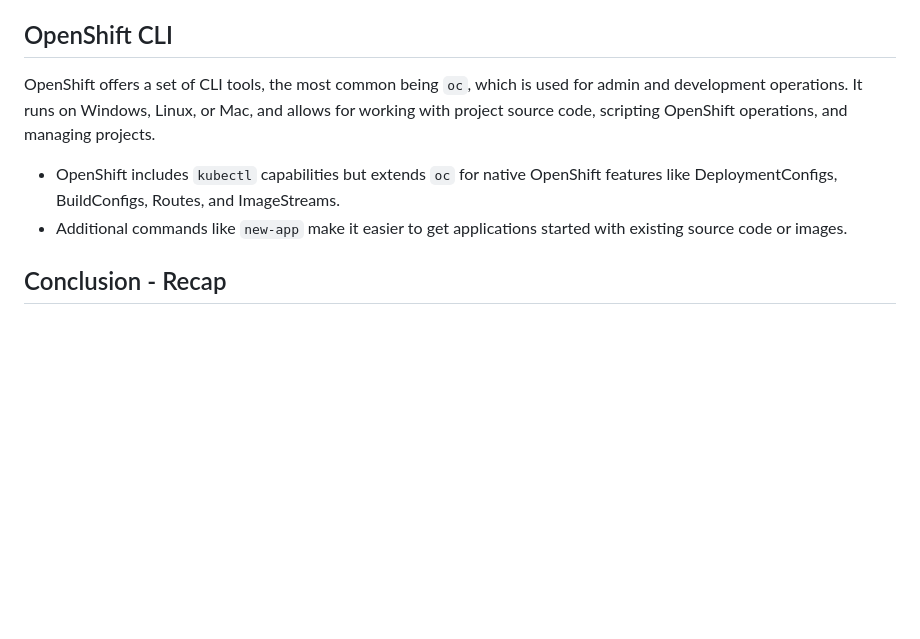
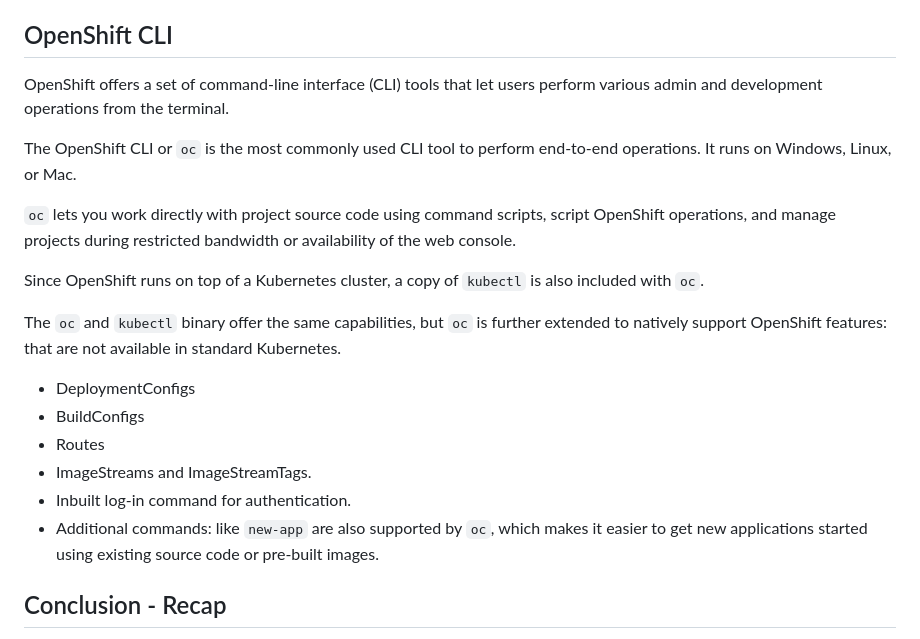
Before and after one commit to nguyenthanhjt/introduction-to-container-docker-kubernetes-openshift, a Markdown page: module04-the-kubernetes-ecosystem_openshift-Istio-etc/01_v_Introduction-to-RedHat-OpenShift.md, the part around the change. Rendered like a GitHub page; blank space fills up the shorter version.

Commit message:
Module 4, section 7: update content

```diff
--- a/module04-the-kubernetes-ecosystem_openshift-Istio-etc/01_v_Introduction-to-RedHat-OpenShift.md
+++ b/module04-the-kubernetes-ecosystem_openshift-Istio-etc/01_v_Introduction-to-RedHat-OpenShift.md
@@ -92,10 +92,26 @@ OpenShift's architecture includes:
 
 ## OpenShift CLI
 
-OpenShift offers a set of CLI tools, the most common being `oc`, which is used for admin and development operations. It runs on Windows, Linux, or Mac, and allows for working with project source code, scripting OpenShift operations, and managing projects.
+OpenShift offers a set of command-line interface (CLI) tools that let users perform various admin and development
+operations from the terminal.
 
-- OpenShift includes `kubectl` capabilities but extends `oc` for native OpenShift features like DeploymentConfigs, BuildConfigs, Routes, and ImageStreams.
-- Additional commands like `new-app` make it easier to get applications started with existing source code or images.
+The OpenShift CLI or `oc` is the most commonly used CLI tool to perform end-to-end operations. It runs on Windows, Linux,
+or Mac.
+
+`oc` lets you work directly with project source code using command scripts, script OpenShift operations, and manage
+projects during restricted bandwidth or availability of the web console.
+
+Since OpenShift runs on top of a Kubernetes cluster, a copy of `kubectl` is also included with `oc`.
+
+The `oc` and `kubectl` binary offer the same capabilities, but `oc` is further extended to natively support OpenShift
+features: that are not available in standard Kubernetes.
+- DeploymentConfigs
+- BuildConfigs
+- Routes
+- ImageStreams and ImageStreamTags.
+- Inbuilt log-in command for authentication.
+- Additional commands: like `new-app` are also supported by `oc`, which makes it easier to get new applications started
+  using existing source code or pre-built images.
 
 ## Conclusion - Recap
 
```
